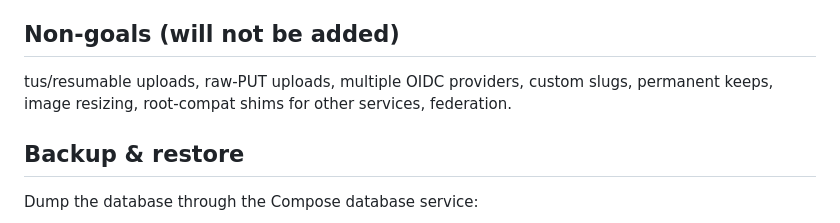
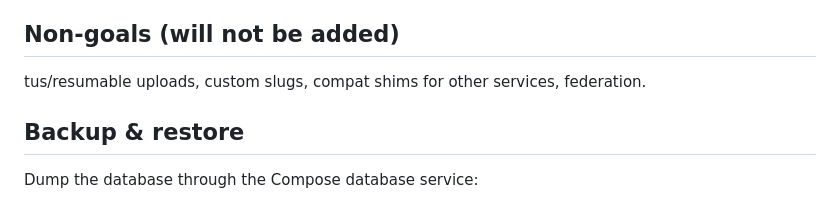
Before and after one commit to uwuumoe/uwuubox, a Markdown page: README.md, the part around the change. GitHub-like rendering.

Commit message:
Simplify non-goals section in README
Removed non-goals from the README for clarity.

```diff
--- a/README.md
+++ b/README.md
@@ -141,9 +141,7 @@ ShareX custom uploader (`DestinationType: ImageUploader, FileUploader`):
 
 ## Non-goals (will not be added)
 
-tus/resumable uploads, raw-PUT uploads, multiple OIDC
-providers, custom slugs, permanent keeps, image resizing,
-root-compat shims for other services, federation.
+tus/resumable uploads, custom slugs, compat shims for other services, federation.
 
 ## Backup & restore
 
```
